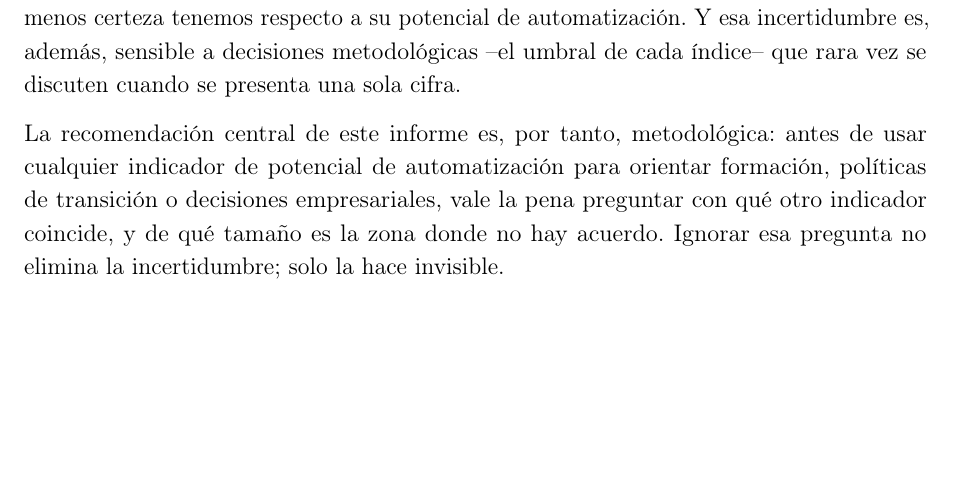
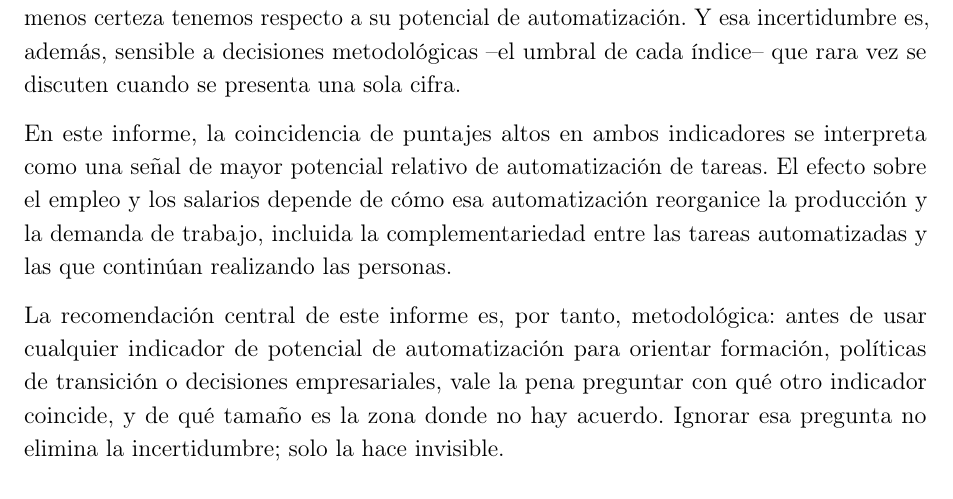
Before and after one commit to oliverpardo1979/informe_ia, a LaTeX document (main.tex): part of page 16 of 19, cut so that both start at the same text, the shorter picture padded with empty space. Compiled offline with pdfLaTeX.

Commit message:
Aclara la interpretacion del potencial de automatizacion en conclusiones

```diff
--- a/main.tex
+++ b/main.tex
@@ -331,6 +331,8 @@ Este informe no estima cuánta IA automatizará el mercado laboral colombiano; m
 
 Esa incertidumbre tiene una estructura reconocible: es mayor en las ocupaciones de ventas, atención al público y servicios que AIOE captura y OIT-NASK no, y crece sistemáticamente con el ingreso, la educación y la formalidad. Los trabajadores mejor posicionados del mercado laboral colombiano son, paradójicamente, aquellos sobre los que menos certeza tenemos respecto a su potencial de automatización. Y esa incertidumbre es, además, sensible a decisiones metodológicas --el umbral de cada índice-- que rara vez se discuten cuando se presenta una sola cifra.
 
+En este informe, la coincidencia de puntajes altos en ambos indicadores se interpreta como una señal de mayor potencial relativo de automatización de tareas. El efecto sobre el empleo y los salarios depende de cómo esa automatización reorganice la producción y la demanda de trabajo, incluida la complementariedad entre las tareas automatizadas y las que continúan realizando las personas.
+
 La recomendación central de este informe es, por tanto, metodológica: antes de usar cualquier indicador de potencial de automatización para orientar formación, políticas de transición o decisiones empresariales, vale la pena preguntar con qué otro indicador coincide, y de qué tamaño es la zona donde no hay acuerdo. Ignorar esa pregunta no elimina la incertidumbre; solo la hace invisible.
 
 \appendix
```
